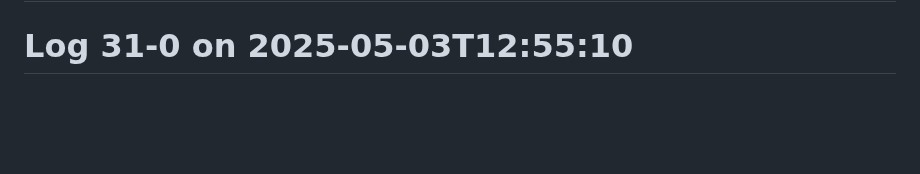
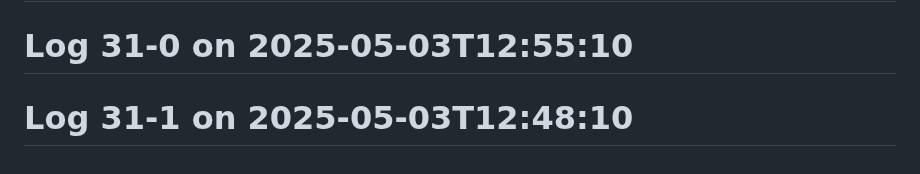
Before and after one commit to Aspect661/social-distancing, a Markdown page: README.md, the part around the change. GitHub-like rendering; blank space fills up the shorter version.

Commit message:
update log 31-1 — 2025-05-03T12:48:10

```diff
--- a/README.md
+++ b/README.md
@@ -161,3 +161,4 @@
 # Log 30-0 on 2025-05-04T12:48:10
 # Log 30-1 on 2025-05-04T12:48:10
 # Log 31-0 on 2025-05-03T12:55:10
+# Log 31-1 on 2025-05-03T12:48:10
```
